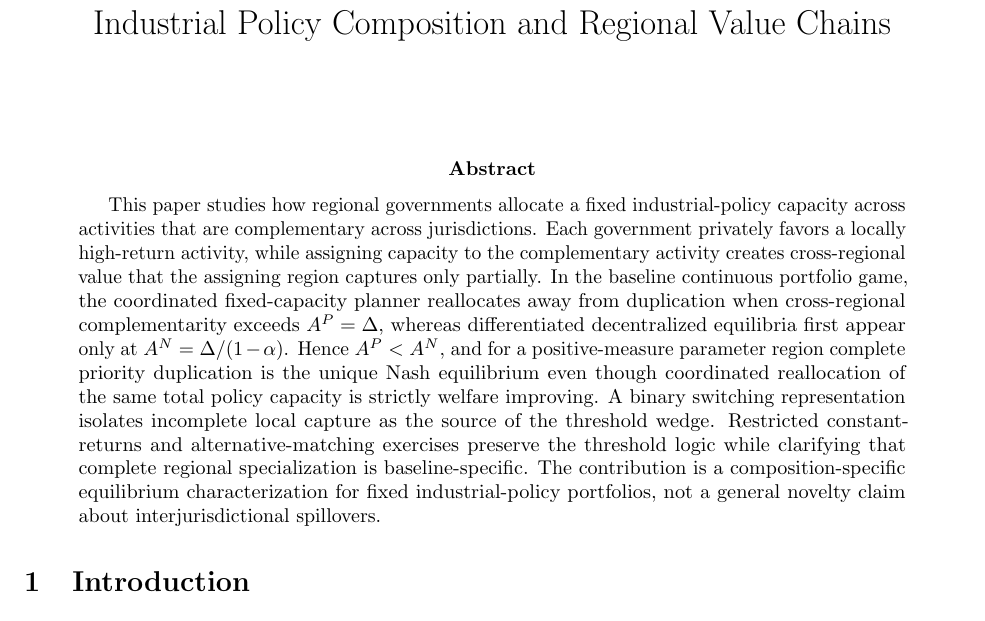
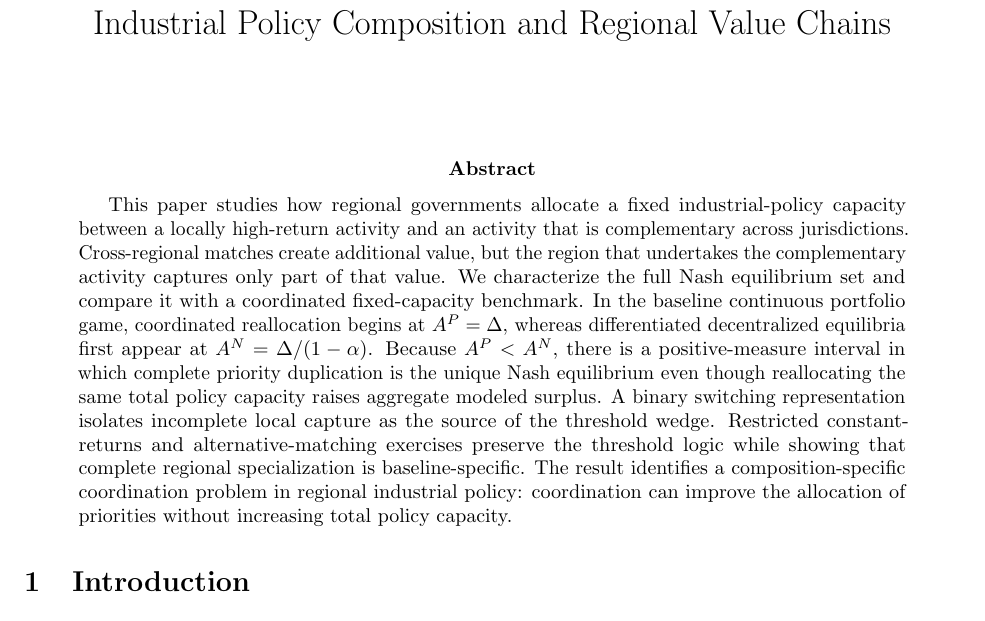
Before and after one commit to ryotamatsuki/industrial-policy-composition-regional-value-chains, a LaTeX paper (paper/main.tex, which reads paper/sections/abstract.tex): part of page 1 of 14, cut so that both start at the same text. Compiled offline with pdfLaTeX.

Commit message:
Stage 13: tighten abstract for JRS

```diff
--- a/paper/sections/abstract.tex
+++ b/paper/sections/abstract.tex
@@ -1,3 +1,3 @@
 \begin{abstract}
-This paper studies how regional governments allocate a fixed industrial-policy capacity across activities that are complementary across jurisdictions. Each government privately favors a locally high-return activity, while assigning capacity to the complementary activity creates cross-regional value that the assigning region captures only partially. In the baseline continuous portfolio game, the coordinated fixed-capacity planner reallocates away from duplication when cross-regional complementarity exceeds $A^P=\Delta$, whereas differentiated decentralized equilibria first appear only at $A^N=\Delta/(1-\alpha)$. Hence $A^P<A^N$, and for a positive-measure parameter region complete priority duplication is the unique Nash equilibrium even though coordinated reallocation of the same total policy capacity is strictly welfare improving. A binary switching representation isolates incomplete local capture as the source of the threshold wedge. Restricted constant-returns and alternative-matching exercises preserve the threshold logic while clarifying that complete regional specialization is baseline-specific. The contribution is a composition-specific equilibrium characterization for fixed industrial-policy portfolios, not a general novelty claim about interjurisdictional spillovers.
+This paper studies how regional governments allocate a fixed industrial-policy capacity between a locally high-return activity and an activity that is complementary across jurisdictions. Cross-regional matches create additional value, but the region that undertakes the complementary activity captures only part of that value. We characterize the full Nash equilibrium set and compare it with a coordinated fixed-capacity benchmark. In the baseline continuous portfolio game, coordinated reallocation begins at $A^P=\Delta$, whereas differentiated decentralized equilibria first appear at $A^N=\Delta/(1-\alpha)$. Because $A^P<A^N$, there is a positive-measure interval in which complete priority duplication is the unique Nash equilibrium even though reallocating the same total policy capacity raises aggregate modeled surplus. A binary switching representation isolates incomplete local capture as the source of the threshold wedge. Restricted constant-returns and alternative-matching exercises preserve the threshold logic while showing that complete regional specialization is baseline-specific. The result identifies a composition-specific coordination problem in regional industrial policy: coordination can improve the allocation of priorities without increasing total policy capacity.
 \end{abstract}
```
